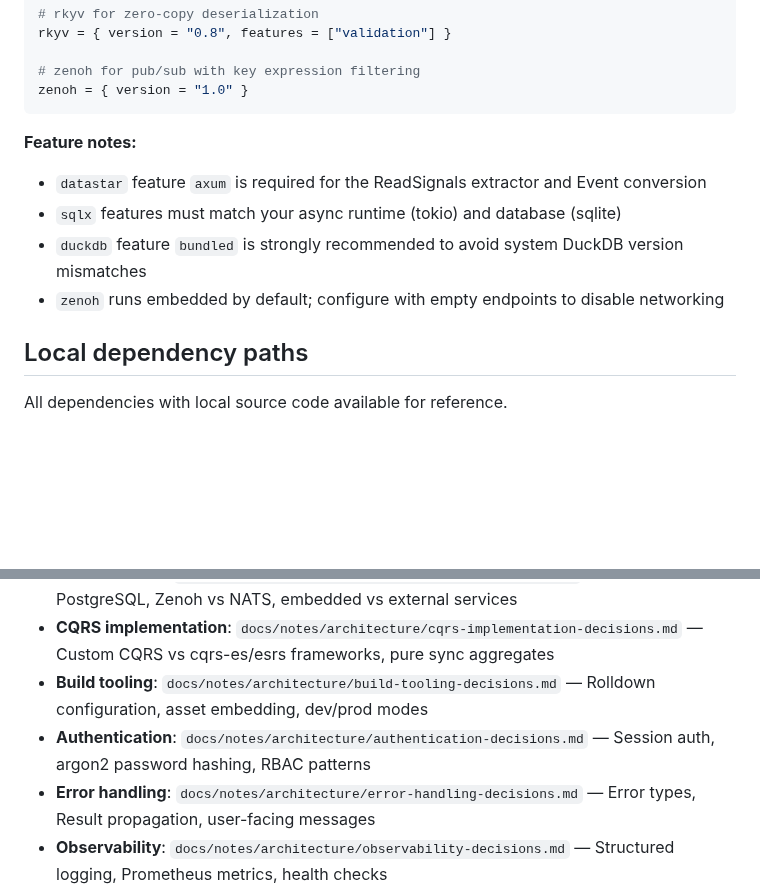
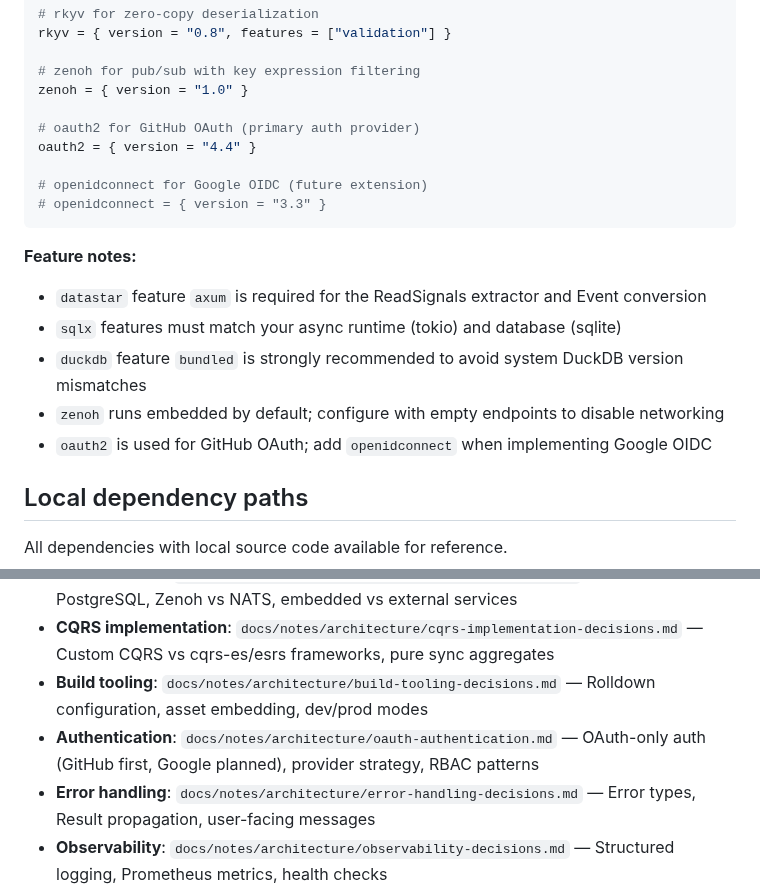
Before and after one commit to sciexp/ironstar, a Markdown page: CLAUDE.md, 2 parts joined by grey strips. Rendered like a GitHub page; blank space fills up the shorter version.

Commit message:
docs(claude): update auth references and add oauth2 dependency

````diff
--- a/CLAUDE.md
+++ b/CLAUDE.md
@@ -168,6 +168,12 @@ rkyv = { version = "0.8", features = ["validation"] }
 
 # zenoh for pub/sub with key expression filtering
 zenoh = { version = "1.0" }
+
+# oauth2 for GitHub OAuth (primary auth provider)
+oauth2 = { version = "4.4" }
+
+# openidconnect for Google OIDC (future extension)
+# openidconnect = { version = "3.3" }
 ```
 
 **Feature notes:**
@@ -176,6 +182,7 @@ zenoh = { version = "1.0" }
 - `sqlx` features must match your async runtime (tokio) and database (sqlite)
 - `duckdb` feature `bundled` is strongly recommended to avoid system DuckDB version mismatches
 - `zenoh` runs embedded by default; configure with empty endpoints to disable networking
+- `oauth2` is used for GitHub OAuth; add `openidconnect` when implementing Google OIDC
 
 ## Local dependency paths
 
@@ -477,7 +484,7 @@ Consult these when questioning "why this technology?" for specific subsystems:
 - **Infrastructure**: `docs/notes/architecture/infrastructure-decisions.md` — SQLite vs PostgreSQL, Zenoh vs NATS, embedded vs external services
 - **CQRS implementation**: `docs/notes/architecture/cqrs-implementation-decisions.md` — Custom CQRS vs cqrs-es/esrs frameworks, pure sync aggregates
 - **Build tooling**: `docs/notes/architecture/build-tooling-decisions.md` — Rolldown configuration, asset embedding, dev/prod modes
-- **Authentication**: `docs/notes/architecture/authentication-decisions.md` — Session auth, argon2 password hashing, RBAC patterns
+- **Authentication**: `docs/notes/architecture/oauth-authentication.md` — OAuth-only auth (GitHub first, Google planned), provider strategy, RBAC patterns
 - **Error handling**: `docs/notes/architecture/error-handling-decisions.md` — Error types, Result propagation, user-facing messages
 - **Observability**: `docs/notes/architecture/observability-decisions.md` — Structured logging, Prometheus metrics, health checks
 
````
